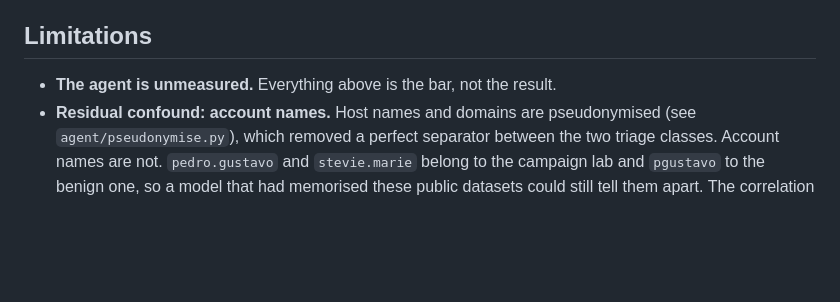
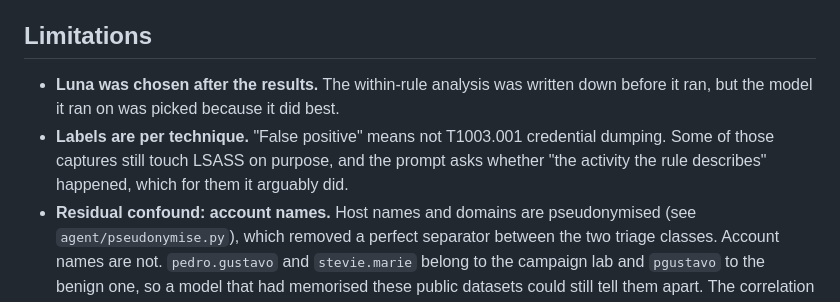
Before and after one commit to YaCnDehfuli/agent-under-load, a Markdown page: docs/results-agent.md, the part around one of its changes. Drawn GitHub-style; blank space fills up the shorter version.

```diff
--- a/docs/results-agent.md
+++ b/docs/results-agent.md
@@ -155,7 +200,12 @@ captures. Cases are ordered by capture so each archive is parsed once.
 
 ## Limitations
 
-- **The agent is unmeasured.** Everything above is the bar, not the result.
+- **Luna was chosen after the results.** The within-rule analysis was written
+  down before it ran, but the model it ran on was picked because it did best.
+- **Labels are per technique.** "False positive" means not T1003.001 credential
+  dumping. Some of those captures still touch LSASS on purpose, and the prompt
+  asks whether "the activity the rule describes" happened, which for them it
+  arguably did.
 - **Residual confound: account names.** Host names and domains are pseudonymised
   (see `agent/pseudonymise.py`), which removed a perfect separator between the
   two triage classes. Account names are not. `pedro.gustavo` and `stevie.marie`
```
Also changed, not shown: other parts of docs/results-agent.md (+67 -22 lines), README.md (+14 -7 lines).
